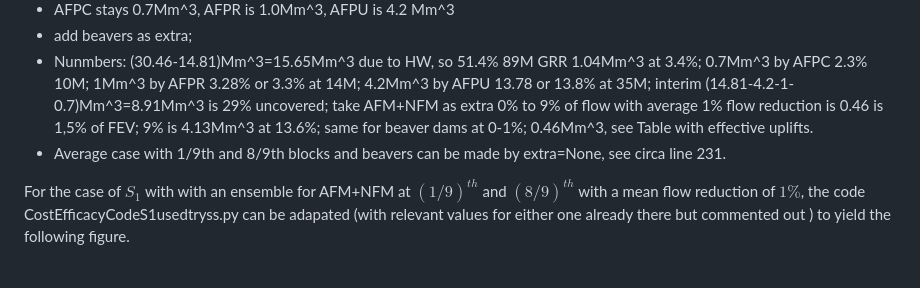
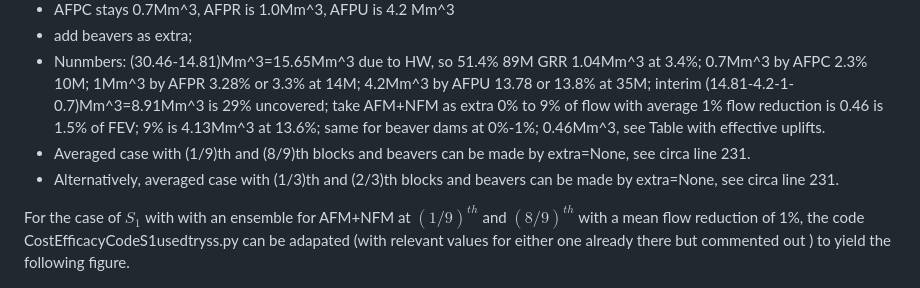
Before and after one commit to Npickard00/MATH3001, a Markdown page: IOPERC26/readme.md, the part around one of its changes. Drawn GitHub-style.

Commit message:
Fix typos and enhance clarity in readme.md
Corrected typographical errors and improved clarity in the readme.

```diff
--- a/IOPERC26/readme.md
+++ b/IOPERC26/readme.md
@@ -70,11 +70,12 @@ For $S_1$, the situation is more complicated, made with CostEfficacyCodeS1usedtr
 - AFPC stays 0.7Mm^3, AFPR is 1.0Mm^3, AFPU is 4.2 Mm^3
 - add beavers as extra;
 - Nunmbers: (30.46-14.81)Mm^3=15.65Mm^3 due to HW, so 51.4% 89M GRR 1.04Mm^3 at 3.4%; 0.7Mm^3 by AFPC 2.3% 10M; 1Mm^3 by AFPR 3.28% or 3.3% at 14M; 4.2Mm^3 by AFPU 13.78 or 13.8% at 35M; interim (14.81-4.2-1-0.7)Mm^3=8.91Mm^3 is 29% uncovered;
-take AFM+NFM as extra 0% to 9% of flow with average 1% flow reduction is 0.46 is 1,5% of FEV; 9% is 4.13Mm^3 at 13.6%;
-same for beaver dams at 0-1%; 0.46Mm^3, see Table with effective uplifts.
-- Average case with 1/9th and 8/9th blocks and beavers can be made by extra=None, see circa line 231.
+take AFM+NFM as extra 0% to 9% of flow with average 1% flow reduction is 0.46 is 1.5% of FEV; 9% is 4.13Mm^3 at 13.6%;
+same for beaver dams at 0%-1%; 0.46Mm^3, see Table with effective uplifts.
+- Averaged case with (1/9)th and (8/9)th blocks and beavers can be made by extra=None, see circa line 231.
+- Alternatively, averaged case with (1/3)th and (2/3)th blocks and beavers can be made by extra=None, see circa line 231.
 
-For the case of $S_1$ with with an ensemble for AFM+NFM at $(1/9)^{th}$ and $(8/9)^{th}$ with a mean flow reduction of $1\%$, the code CostEfficacyCodeS1usedtryss.py can be adapated (with relevant values for either one already there but commented out ) to yield the following figure.
+For the case of $S_1$ with with an ensemble for AFM+NFM at $(1/9)^{th}$ and $(8/9)^{th}$ with a mean flow reduction of 1%, the code CostEfficacyCodeS1usedtryss.py can be adapated (with relevant values for either one already there but commented out ) to yield the following figure.
 <p align="center">
   <img src="costeffisqlS1plus.png" width="800" alt="Description"/>
 </p>
```
Also changed, not shown: other parts of IOPERC26/readme.md (+1 -1 lines).
